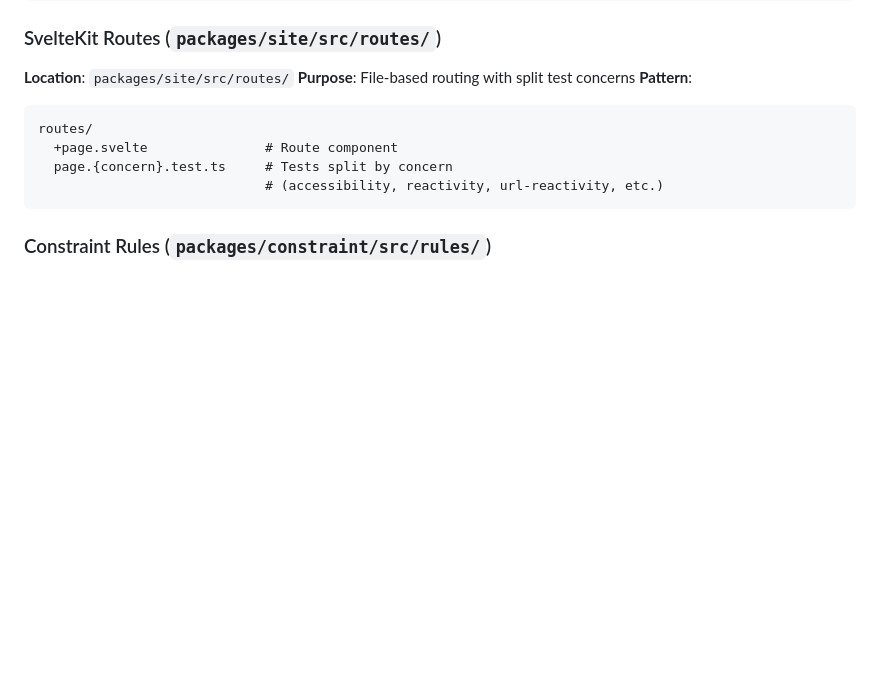
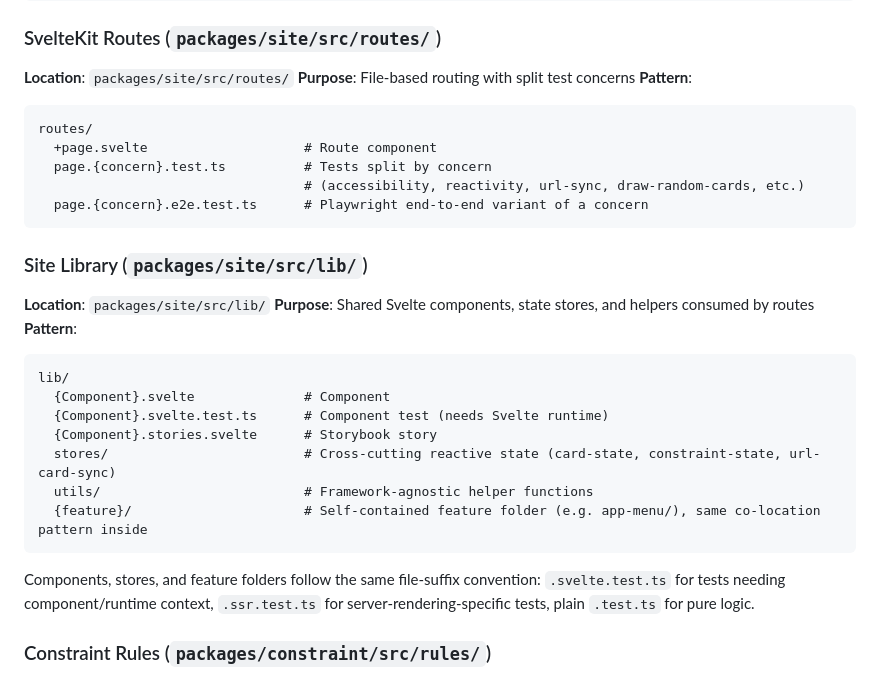
Before and after one commit to Omochice/heart-of-crown-randomizer, a Markdown page: doc/steering/structure.md, the part around the change. Rendered like a GitHub page; blank space fills up the shorter version.

Commit message:
docs: update steering files

````diff
--- a/doc/steering/structure.md
+++ b/doc/steering/structure.md
@@ -43,10 +43,29 @@ src/
 
 ```text
 routes/
-  +page.svelte               # Route component
-  page.{concern}.test.ts     # Tests split by concern
-                             # (accessibility, reactivity, url-reactivity, etc.)
+  +page.svelte                    # Route component
+  page.{concern}.test.ts          # Tests split by concern
+                                  # (accessibility, reactivity, url-sync, draw-random-cards, etc.)
+  page.{concern}.e2e.test.ts      # Playwright end-to-end variant of a concern
 ```
+
+### Site Library (`packages/site/src/lib/`)
+
+**Location**: `packages/site/src/lib/`
+**Purpose**: Shared Svelte components, state stores, and helpers consumed by routes
+**Pattern**:
+
+```text
+lib/
+  {Component}.svelte              # Component
+  {Component}.svelte.test.ts      # Component test (needs Svelte runtime)
+  {Component}.stories.svelte      # Storybook story
+  stores/                         # Cross-cutting reactive state (card-state, constraint-state, url-card-sync)
+  utils/                          # Framework-agnostic helper functions
+  {feature}/                      # Self-contained feature folder (e.g. app-menu/), same co-location pattern inside
+```
+
+Components, stores, and feature folders follow the same file-suffix convention: `.svelte.test.ts` for tests needing component/runtime context, `.ssr.test.ts` for server-rendering-specific tests, plain `.test.ts` for pure logic.
 
 ### Constraint Rules (`packages/constraint/src/rules/`)
 
````
Also changed, not shown: doc/steering/tech.md (+8 -1 lines).
